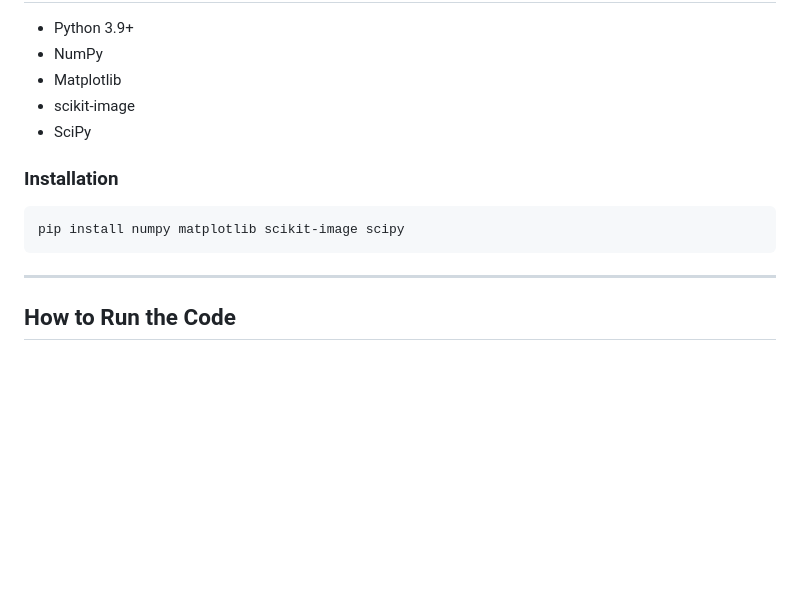
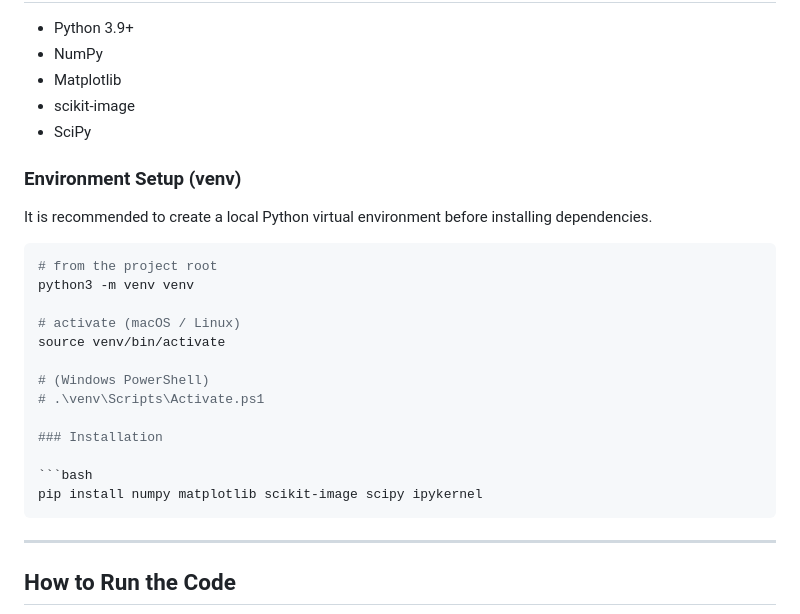
Before and after one commit to vibhavk03/computer-vision-coms4732-hw1, a Markdown page: readme.md, the part around the change. Rendered like a GitHub page; blank space fills up the shorter version.

````diff
--- a/readme.md
+++ b/readme.md
@@ -37,10 +37,24 @@ CV_HW1/
 - scikit-image
 - SciPy
 
+### Environment Setup (venv)
+
+It is recommended to create a local Python virtual environment before installing dependencies.
+
+```bash
+# from the project root
+python3 -m venv venv
+
+# activate (macOS / Linux)
+source venv/bin/activate
+
+# (Windows PowerShell)
+# .\venv\Scripts\Activate.ps1
+
 ### Installation
 
 ```bash
-pip install numpy matplotlib scikit-image scipy
+pip install numpy matplotlib scikit-image scipy ipykernel
 ```
 
 ---
````
